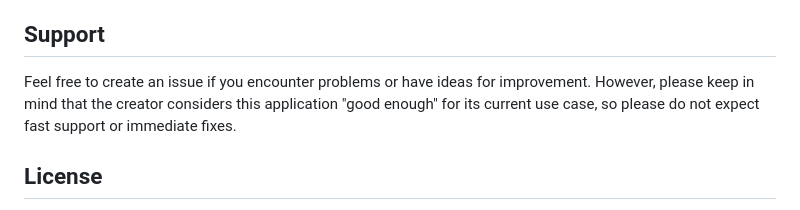
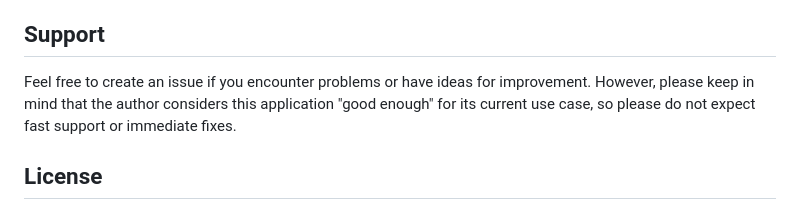
Before and after one commit to guilamu/reddit-gdpr-export-viewer, a Markdown page: README.md, the part around the change. GitHub-like rendering.

```diff
--- a/README.md
+++ b/README.md
@@ -84,7 +84,7 @@ You can manually open your browser and navigate to `http://localhost:3000` after
 - **Secure:** Local-only processing.
 
 ## Support
-Feel free to create an issue if you encounter problems or have ideas for improvement. However, please keep in mind that the creator considers this application "good enough" for its current use case, so please do not expect fast support or immediate fixes.
+Feel free to create an issue if you encounter problems or have ideas for improvement. However, please keep in mind that the author considers this application "good enough" for its current use case, so please do not expect fast support or immediate fixes.
 
 ## License
 This project is licensed under the GNU Affero General Public License v3.0 (AGPL-3.0) - see the [LICENSE](LICENSE) file for details.
```
